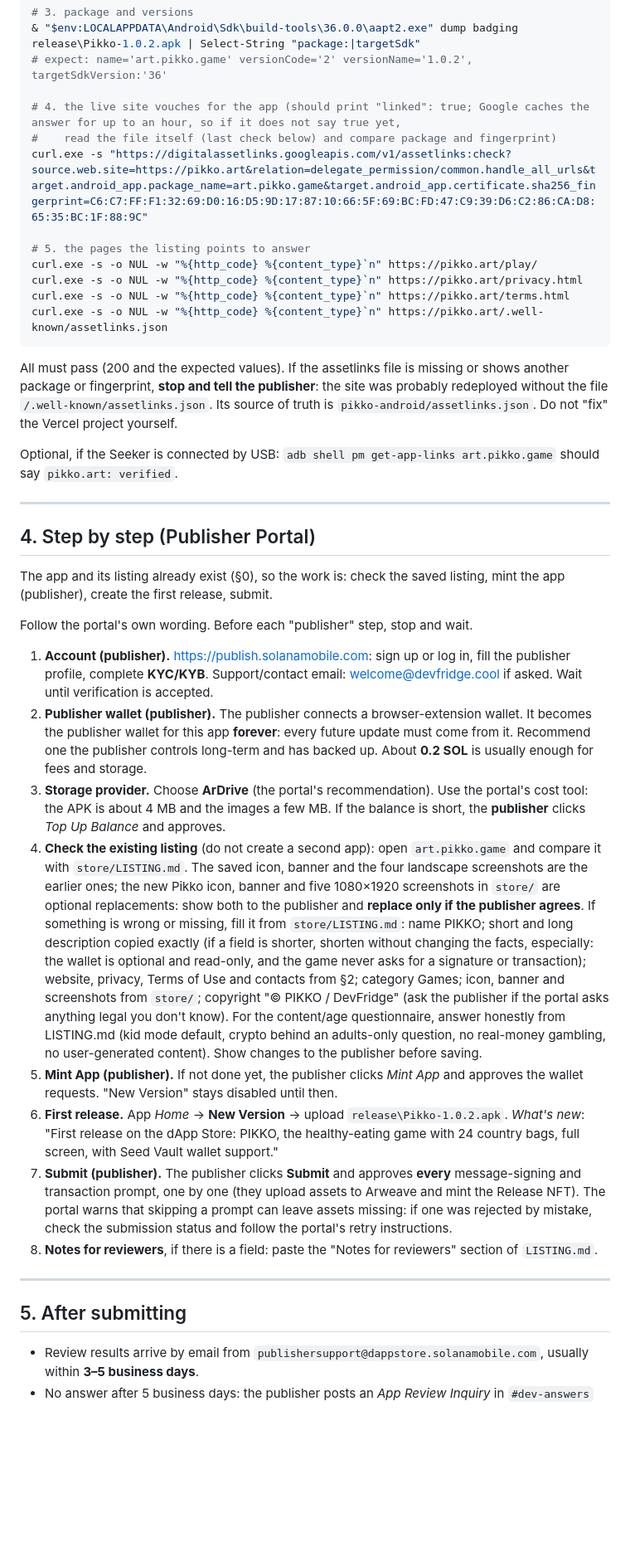
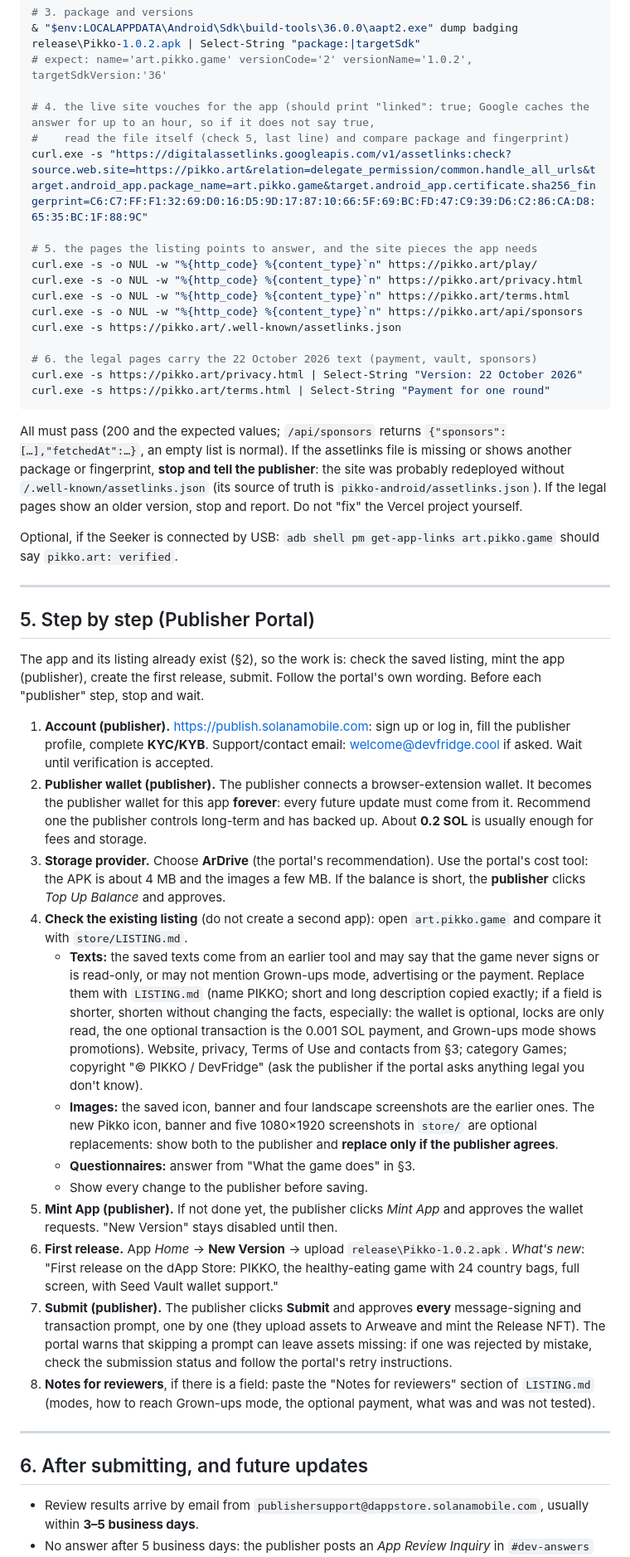
Before and after one commit to mikeminer/pikko, a Markdown page: pikko-android/store/CODEX-PUBLISH.md, the part around one of its changes. Shown at 83% size. Rendered like a GitHub page; blank space fills up the shorter version.

````diff
--- a/pikko-android/store/CODEX-PUBLISH.md
+++ b/pikko-android/store/CODEX-PUBLISH.md
@@ -84,41 +97,48 @@ java -jar "$env:LOCALAPPDATA\Android\Sdk\build-tools\36.0.0\lib\apksigner.jar" v
 & "$env:LOCALAPPDATA\Android\Sdk\build-tools\36.0.0\aapt2.exe" dump badging release\Pikko-1.0.2.apk | Select-String "package:|targetSdk"
 # expect: name='art.pikko.game' versionCode='2' versionName='1.0.2', targetSdkVersion:'36'
 
-# 4. the live site vouches for the app (should print "linked": true; Google caches the answer for up to an hour, so if it does not say true yet,
-#    read the file itself (last check below) and compare package and fingerprint)
+# 4. the live site vouches for the app (should print "linked": true; Google caches the answer for up to an hour, so if it does not say true,
+#    read the file itself (check 5, last line) and compare package and fingerprint)
 curl.exe -s "https://digitalassetlinks.googleapis.com/v1/assetlinks:check?source.web.site=https://pikko.art&relation=delegate_permission/common.handle_all_urls&target.android_app.package_name=art.pikko.game&target.android_app.certificate.sha256_fingerprint=C6:C7:FF:F1:32:69:D0:16:D5:9D:17:87:10:66:5F:69:BC:FD:47:C9:39:D6:C2:86:CA:D8:65:35:BC:1F:88:9C"
 
-# 5. the pages the listing points to answer
+# 5. the pages the listing points to answer, and the site pieces the app needs
 curl.exe -s -o NUL -w "%{http_code} %{content_type}`n" https://pikko.art/play/
 curl.exe -s -o NUL -w "%{http_code} %{content_type}`n" https://pikko.art/privacy.html
 curl.exe -s -o NUL -w "%{http_code} %{content_type}`n" https://pikko.art/terms.html
-curl.exe -s -o NUL -w "%{http_code} %{content_type}`n" https://pikko.art/.well-known/assetlinks.json
+curl.exe -s -o NUL -w "%{http_code} %{content_type}`n" https://pikko.art/api/sponsors
+curl.exe -s https://pikko.art/.well-known/assetlinks.json
+
+# 6. the legal pages carry the 22 October 2026 text (payment, vault, sponsors)
+curl.exe -s https://pikko.art/privacy.html | Select-String "Version: 22 October 2026"
+curl.exe -s https://pikko.art/terms.html | Select-String "Payment for one round"
 ```
 
-All must pass (200 and the expected values). If the assetlinks file is missing or shows another package or fingerprint, **stop and tell the publisher**: the site was probably redeployed without the file `/.well-known/assetlinks.json`. Its source of truth is `pikko-android/assetlinks.json`. Do not "fix" the Vercel project yourself.
+All must pass (200 and the expected values; `/api/sponsors` returns `{"sponsors":[…],"fetchedAt":…}`, an empty list is normal). If the assetlinks file is missing or shows another package or fingerprint, **stop and tell the publisher**: the site was probably redeployed without `/.well-known/assetlinks.json` (its source of truth is `pikko-android/assetlinks.json`). If the legal pages show an older version, stop and report. Do not "fix" the Vercel project yourself.
 
 Optional, if the Seeker is connected by USB: `adb shell pm get-app-links art.pikko.game` should say `pikko.art: verified`.
 
 ---
 
-## 4. Step by step (Publisher Portal)
+## 5. Step by step (Publisher Portal)
 
-The app and its listing already exist (§0), so the work is: check the saved listing, mint the app (publisher), create the first release, submit.
-
-Follow the portal's own wording. Before each "publisher" step, stop and wait.
+The app and its listing already exist (§2), so the work is: check the saved listing, mint the app (publisher), create the first release, submit. Follow the portal's own wording. Before each "publisher" step, stop and wait.
 
 1. **Account (publisher).** https://publish.solanamobile.com: sign up or log in, fill the publisher profile, complete **KYC/KYB**. Support/contact email: welcome@devfridge.cool if asked. Wait until verification is accepted.
 2. **Publisher wallet (publisher).** The publisher connects a browser-extension wallet. It becomes the publisher wallet for this app **forever**: every future update must come from it. Recommend one the publisher controls long-term and has backed up. About **0.2 SOL** is usually enough for fees and storage.
 3. **Storage provider.** Choose **ArDrive** (the portal's recommendation). Use the portal's cost tool: the APK is about 4 MB and the images a few MB. If the balance is short, the **publisher** clicks *Top Up Balance* and approves.
-4. **Check the existing listing** (do not create a second app): open `art.pikko.game` and compare it with `store/LISTING.md`. The saved icon, banner and the four landscape screenshots are the earlier ones; the new Pikko icon, banner and five 1080×1920 screenshots in `store/` are optional replacements: show both to the publisher and **replace only if the publisher agrees**. If something is wrong or missing, fill it from `store/LISTING.md`: name PIKKO; short and long description copied exactly (if a field is shorter, shorten without changing the facts, especially: the wallet is optional and read-only, and the game never asks for a signature or transaction); website, privacy, Terms of Use and contacts from §2; category Games; icon, banner and screenshots from `store/`; copyright "© PIKKO / DevFridge" (ask the publisher if the portal asks anything legal you don't know). For the content/age questionnaire, answer honestly from LISTING.md (kid mode default, crypto behind an adults-only question, no real-money gambling, no user-generated content). Show changes to the publisher before saving.
+4. **Check the existing listing** (do not create a second app): open `art.pikko.game` and compare it with `store/LISTING.md`.
+   - **Texts:** the saved texts come from an earlier tool and may say that the game never signs or is read-only, or may not mention Grown-ups mode, advertising or the payment. Replace them with `LISTING.md` (name PIKKO; short and long description copied exactly; if a field is shorter, shorten without changing the facts, especially: the wallet is optional, locks are only read, the one optional transaction is the 0.001 SOL payment, and Grown-ups mode shows promotions). Website, privacy, Terms of Use and contacts from §3; category Games; copyright "© PIKKO / DevFridge" (ask the publisher if the portal asks anything legal you don't know).
+   - **Images:** the saved icon, banner and four landscape screenshots are the earlier ones. The new Pikko icon, banner and five 1080×1920 screenshots in `store/` are optional replacements: show both to the publisher and **replace only if the publisher agrees**.
+   - **Questionnaires:** answer from "What the game does" in §3.
+   - Show every change to the publisher before saving.
 5. **Mint App (publisher).** If not done yet, the publisher clicks *Mint App* and approves the wallet requests. "New Version" stays disabled until then.
 6. **First release.** App *Home* → **New Version** → upload `release\Pikko-1.0.2.apk`. *What's new*: "First release on the dApp Store: PIKKO, the healthy-eating game with 24 country bags, full screen, with Seed Vault wallet support."
 7. **Submit (publisher).** The publisher clicks **Submit** and approves **every** message-signing and transaction prompt, one by one (they upload assets to Arweave and mint the Release NFT). The portal warns that skipping a prompt can leave assets missing: if one was rejected by mistake, check the submission status and follow the portal's retry instructions.
-8. **Notes for reviewers**, if there is a field: paste the "Notes for reviewers" section of `LISTING.md`.
+8. **Notes for reviewers**, if there is a field: paste the "Notes for reviewers" section of `LISTING.md` (modes, how to reach Grown-ups mode, the optional payment, what was and was not tested).
 
 ---
 
-## 5. After submitting
+## 6. After submitting, and future updates
 
 - Review results arrive by email from `publishersupport@dappstore.solanamobile.com`, usually within **3–5 business days**.
 - No answer after 5 business days: the publisher posts an *App Review Inquiry* in `#dev-answers` on the Solana Mobile Discord (https://discord.gg/solanamobile, Developer role).
````
Also changed, not shown: other parts of pikko-android/store/CODEX-PUBLISH.md (+52 -35 lines), pikko-android/store/LISTING.md (+4 -2 lines).
